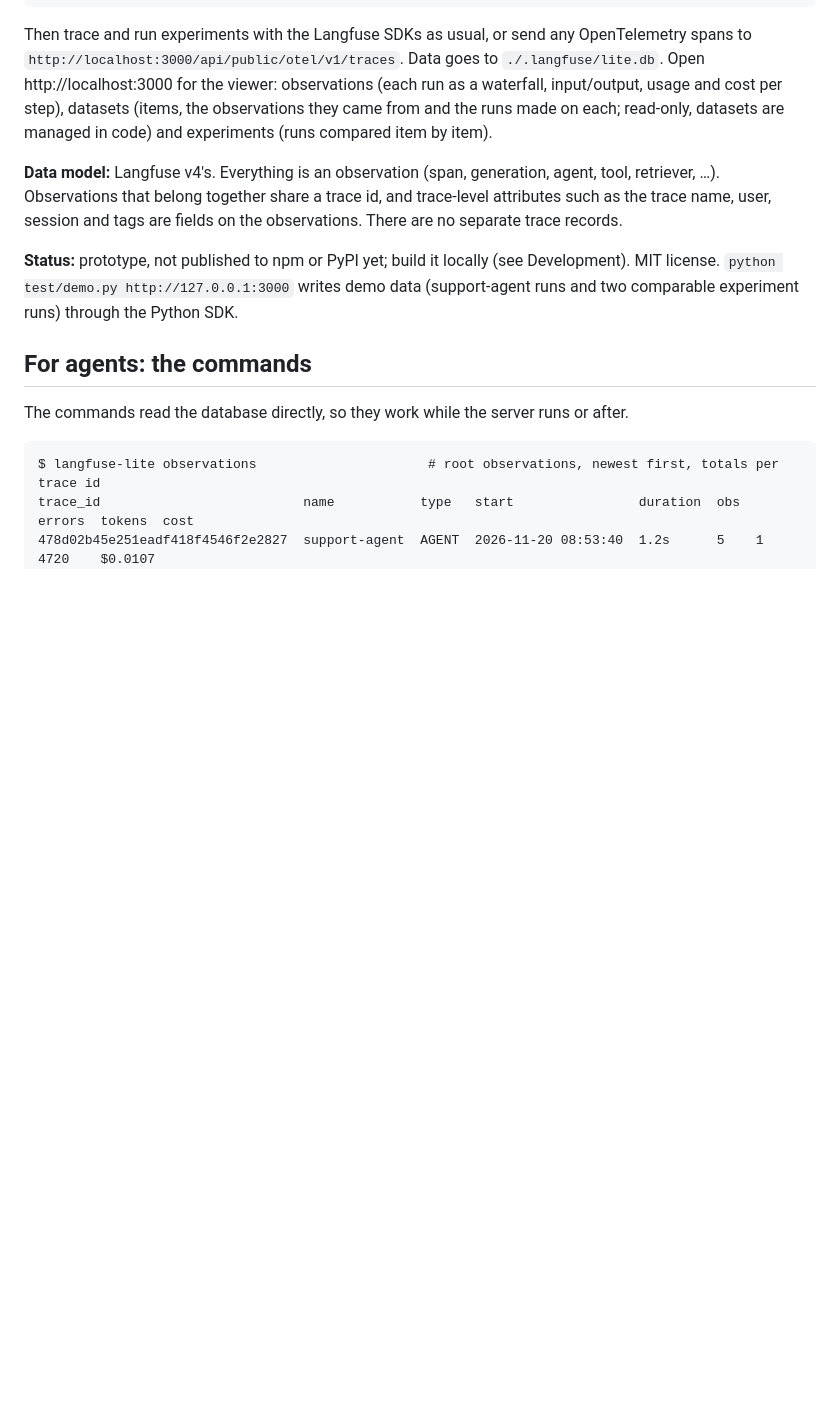
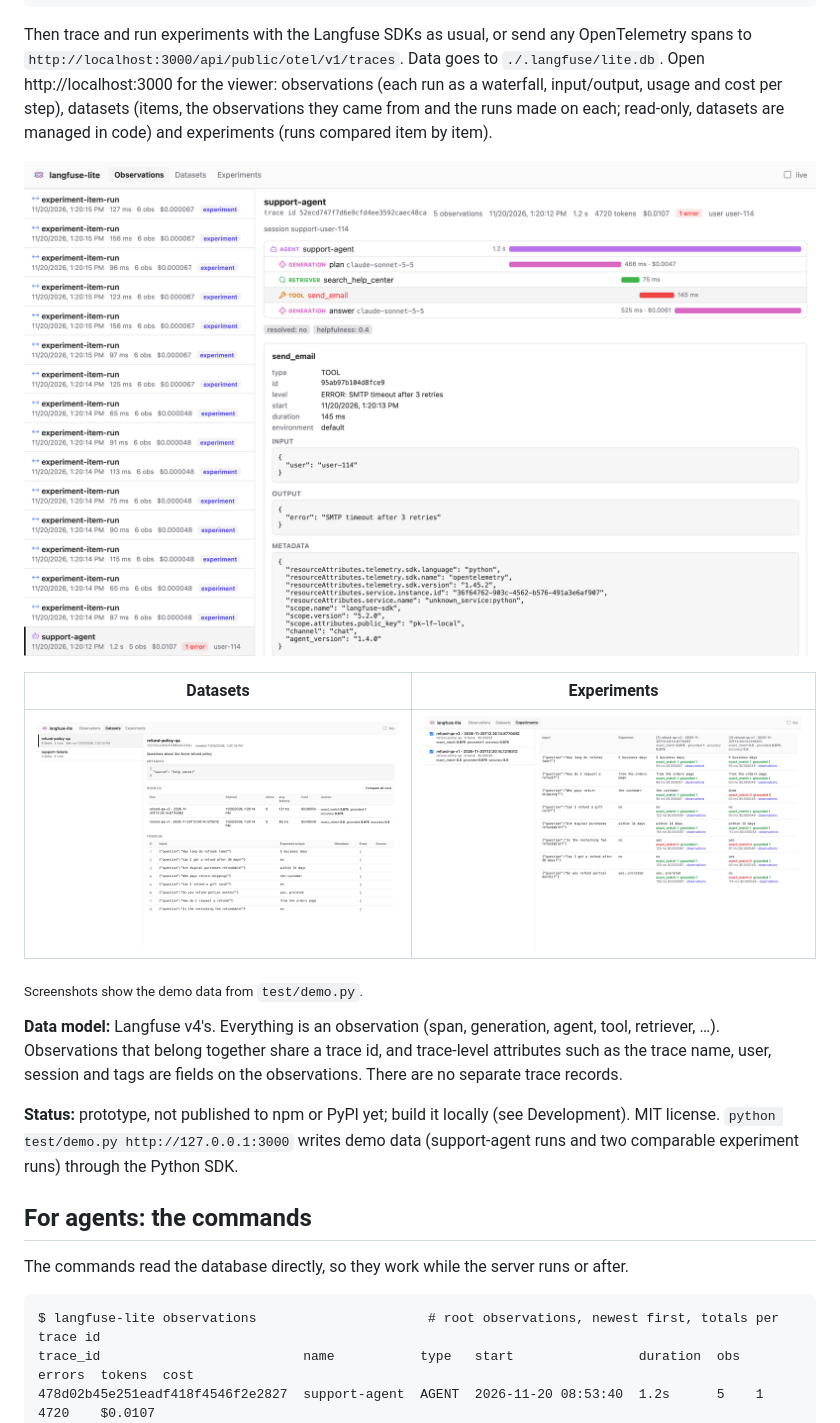
Before and after one commit to langfuse/langfuse-lite, a Markdown page: README.md, the part around the change. Rendered like a GitHub page; pictures changed too: docs/images/datasets.png (added), docs/images/experiments.png (added), docs/images/observations.png (added); blank space fills up the shorter version.

Commit message:
Add viewer screenshots to the README
Observations, datasets and experiments views, captured with the demo
data from test/demo.py.

Co-Authored-By: Claude Opus 5.5 <noreply@anthropic.com>

```diff
--- a/README.md
+++ b/README.md
@@ -18,6 +18,14 @@ Data goes to `./.langfuse/lite.db`. Open http://localhost:3000 for the viewer:
 observations (each run as a waterfall, input/output, usage and cost per step),
 datasets (items, the observations they came from and the runs made on each;
 read-only, datasets are managed in code) and experiments (runs compared item by item).
+
+![Observations: a support-agent run as a waterfall, with the failing tool call selected](docs/images/observations.png)
+
+| Datasets | Experiments |
+|---|---|
+| ![Datasets: a dataset's items and the experiment runs made on it](docs/images/datasets.png) | ![Experiments: two runs compared item by item, with scores per item](docs/images/experiments.png) |
+
+<sub>Screenshots show the demo data from `test/demo.py`.</sub>
 
 **Data model:** Langfuse v4's. Everything is an observation (span, generation,
 agent, tool, retriever, …). Observations that belong together share a trace id,
```
